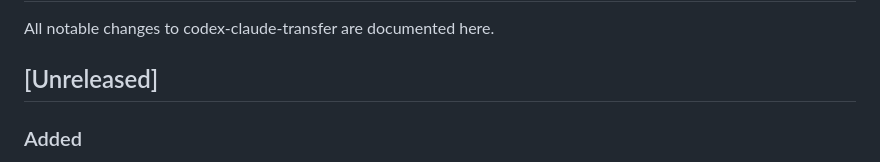
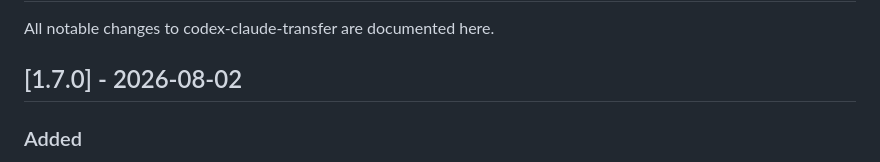
Before and after one commit to ahmojo/codex-claude-transfer, a Markdown page: CHANGELOG.md, the part around the change. GitHub-like rendering.

```diff
--- a/CHANGELOG.md
+++ b/CHANGELOG.md
@@ -2,7 +2,7 @@
 
 All notable changes to codex-claude-transfer are documented here.
 
-## [Unreleased]
+## [1.7.0] - 2026-08-02
 
 ### Added
 - **`cct skill` teaches an agent to carry sessions through git.**
```
Also changed, not shown: README.md (+1 -1 lines).
